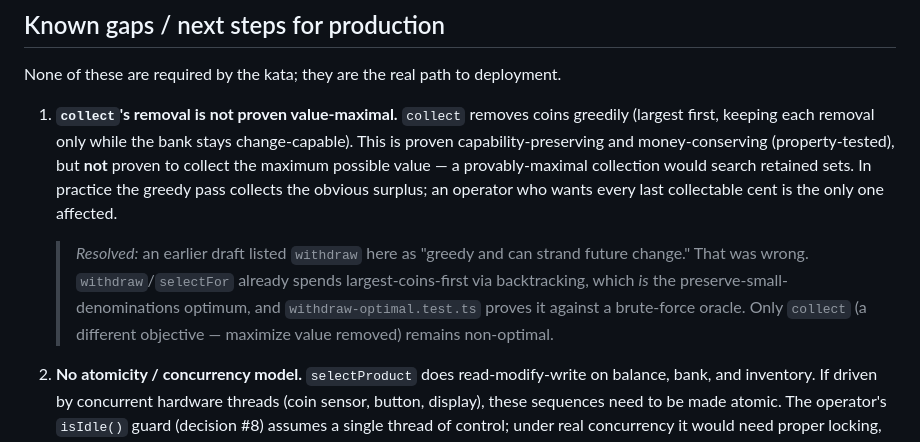
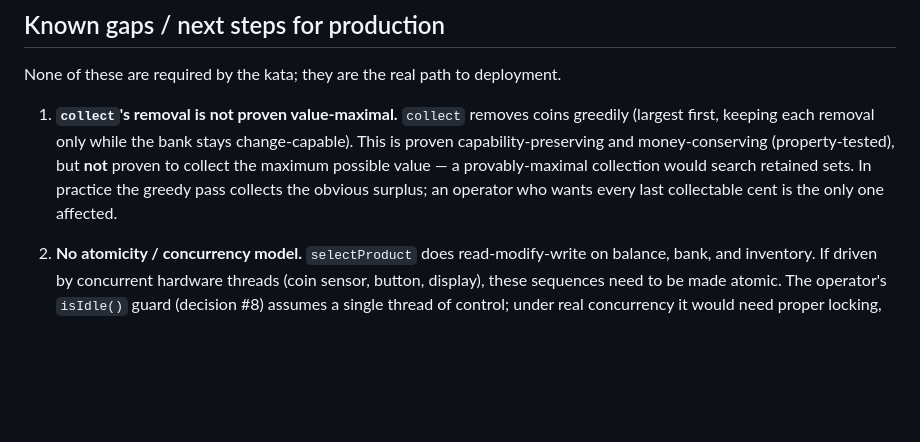
Before and after one commit to gSchool/vending-machine, a Markdown page: ARCHITECTURE.md, the part around the change. Drawn GitHub-style; blank space fills up the shorter version.

Commit message:
Drop changelog note from gap #1
Git history already records the withdraw correction; the gap list should
describe current state, not narrate past edits.

Co-Authored-By: Claude Opus 4.8 <noreply@anthropic.com>

```diff
--- a/ARCHITECTURE.md
+++ b/ARCHITECTURE.md
@@ -152,13 +152,6 @@ None of these are required by the kata; they are the real path to deployment.
    greedy pass collects the obvious surplus; an operator who wants every last
    collectable cent is the only one affected.
 
-   > *Resolved:* an earlier draft listed `withdraw` here as "greedy and can
-   > strand future change." That was wrong. `withdraw`/`selectFor` already
-   > spends largest-coins-first via backtracking, which *is* the
-   > preserve-small-denominations optimum, and `withdraw-optimal.test.ts` proves
-   > it against a brute-force oracle. Only `collect` (a different objective —
-   > maximize value removed) remains non-optimal.
-
 2. **No atomicity / concurrency model.** `selectProduct` does read-modify-write
    on balance, bank, and inventory. If driven by concurrent hardware threads
    (coin sensor, button, display), these sequences need to be made atomic. The
```
